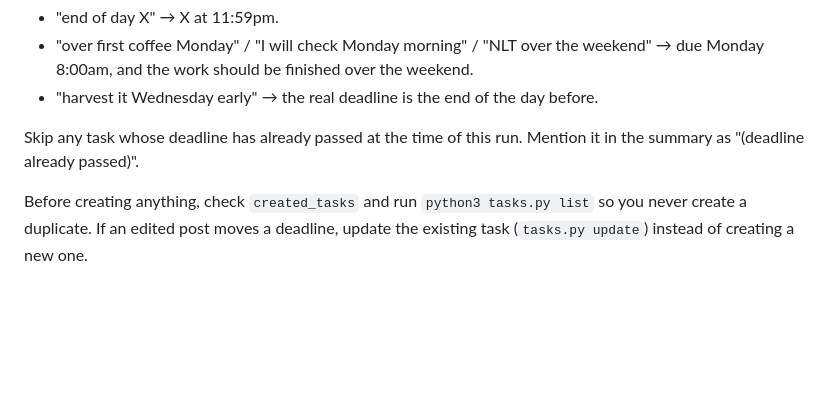
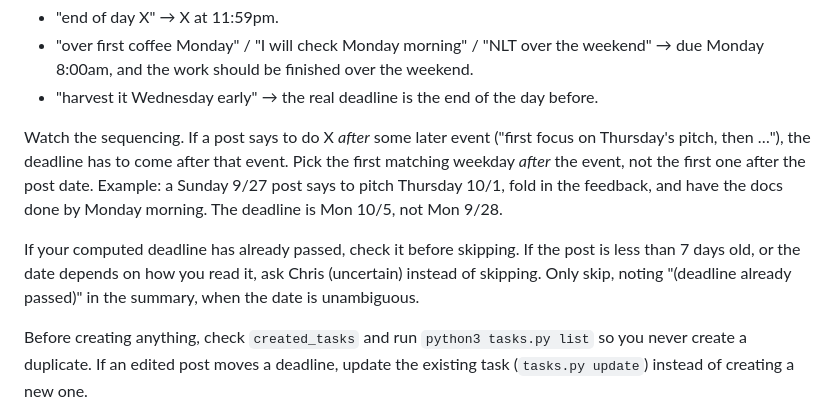
Before and after one commit to chriswu06/435blogwatcher, a Markdown page: WATCHER.md, the part around the change. Rendered like a GitHub page; blank space fills up the shorter version.

Commit message:
Resolve deadlines relative to sequenced events; ask instead of skipping recent ambiguous dates

```diff
--- a/WATCHER.md
+++ b/WATCHER.md
@@ -78,8 +78,16 @@ Purtilo's idioms:
   → due Monday 8:00am, and the work should be finished over the weekend.
 - "harvest it Wednesday early" → the real deadline is the end of the day before.
 
-Skip any task whose deadline has already passed at the time of this run. Mention it in
-the summary as "(deadline already passed)".
+Watch the sequencing. If a post says to do X *after* some later event ("first focus on
+Thursday's pitch, then …"), the deadline has to come after that event. Pick the first
+matching weekday *after* the event, not the first one after the post date. Example: a
+Sunday 9/27 post says to pitch Thursday 10/1, fold in the feedback, and have the docs
+done by Monday morning. The deadline is Mon 10/5, not Mon 9/28.
+
+If your computed deadline has already passed, check it before skipping. If the post is
+less than 7 days old, or the date depends on how you read it, ask Chris (uncertain)
+instead of skipping. Only skip, noting "(deadline already passed)" in the summary, when
+the date is unambiguous.
 
 Before creating anything, check `created_tasks` and run `python3 tasks.py list` so you
 never create a duplicate. If an edited post moves a deadline, update the existing task
```
